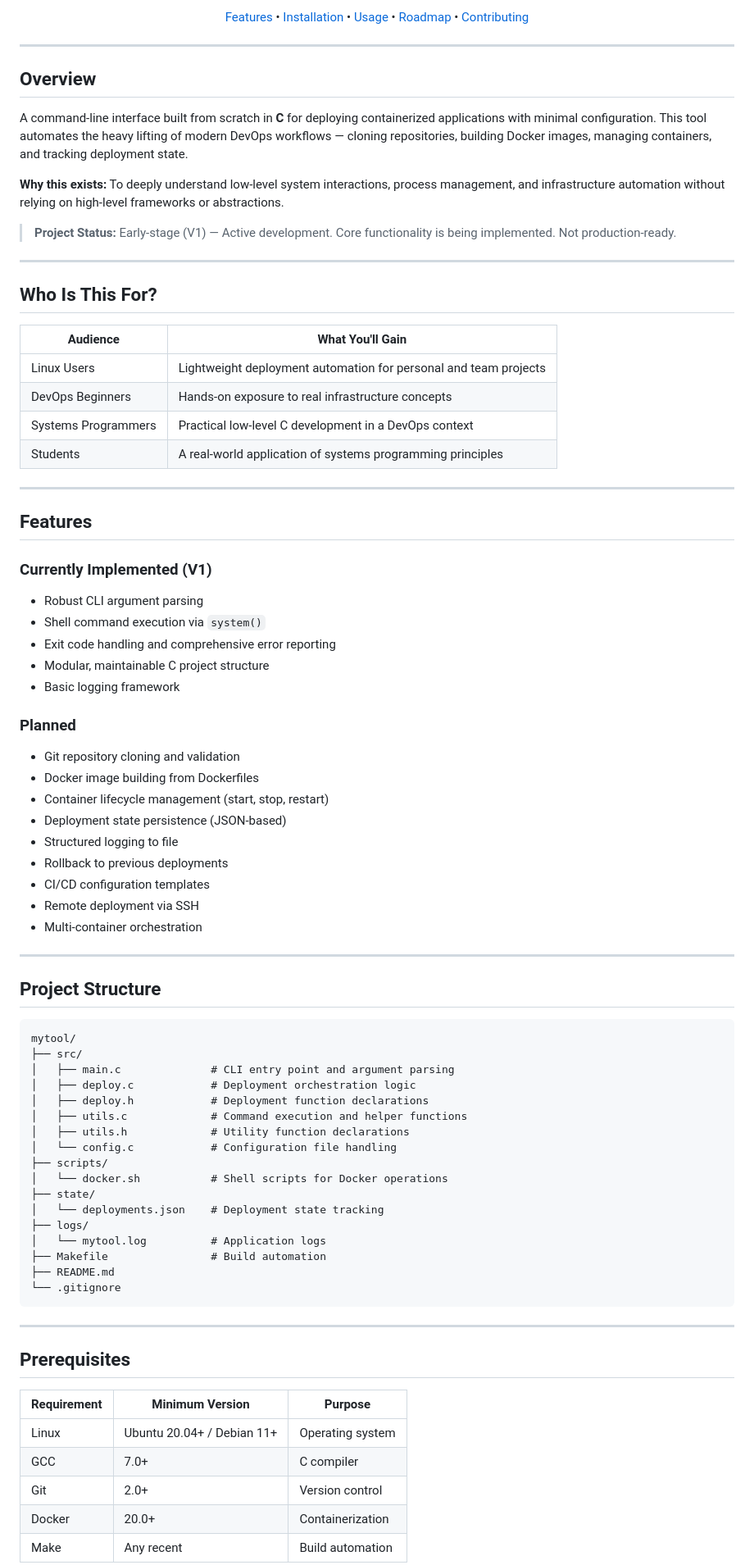
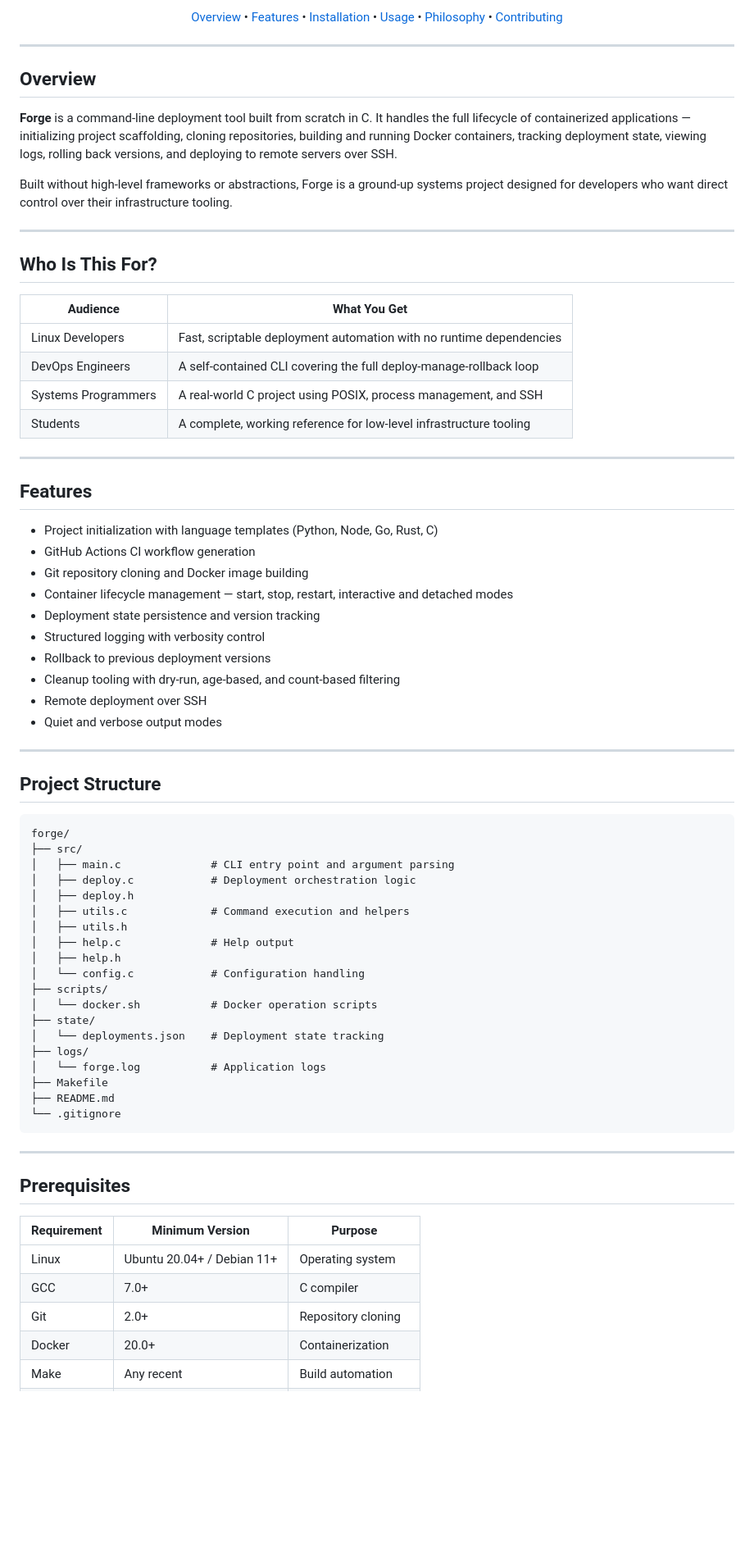
Before and after one commit to gauranga18/developer-infrastructure-tool, a Markdown page: README.md, the part around one of its changes. Shown at 82% size. GitHub-like rendering; blank space fills up the shorter version.

````diff
--- a/README.md
+++ b/README.md
@@ -10,5 +13,5 @@
 
-[Features](#features) • [Installation](#installation) • [Usage](#usage) • [Roadmap](#roadmap) • [Contributing](#contributing)
+[Overview](#overview) • [Features](#features) • [Installation](#installation) • [Usage](#usage) • [Philosophy](#development-philosophy) • [Contributing](#contributing)
 
 </div>
 
@@ -16,67 +19,57 @@
 
 ## Overview
 
-A command-line interface built from scratch in **C** for deploying containerized applications with minimal configuration. This tool automates the heavy lifting of modern DevOps workflows — cloning repositories, building Docker images, managing containers, and tracking deployment state.
+**Forge** is a command-line deployment tool built from scratch in C. It handles the full lifecycle of containerized applications — initializing project scaffolding, cloning repositories, building and running Docker containers, tracking deployment state, viewing logs, rolling back versions, and deploying to remote servers over SSH.
 
-**Why this exists:** To deeply understand low-level system interactions, process management, and infrastructure automation without relying on high-level frameworks or abstractions.
-
-> **Project Status:** Early-stage (V1) — Active development. Core functionality is being implemented. Not production-ready.
+Built without high-level frameworks or abstractions, Forge is a ground-up systems project designed for developers who want direct control over their infrastructure tooling.
 
 ---
 
 ## Who Is This For?
 
-| Audience | What You'll Gain |
-|----------|------------------|
-| Linux Users | Lightweight deployment automation for personal and team projects |
-| DevOps Beginners | Hands-on exposure to real infrastructure concepts |
-| Systems Programmers | Practical low-level C development in a DevOps context |
-| Students | A real-world application of systems programming principles |
+| Audience | What You Get |
+|----------|--------------|
+| Linux Developers | Fast, scriptable deployment automation with no runtime dependencies |
+| DevOps Engineers | A self-contained CLI covering the full deploy-manage-rollback loop |
+| Systems Programmers | A real-world C project using POSIX, process management, and SSH |
+| Students | A complete, working reference for low-level infrastructure tooling |
 
 ---
 
 ## Features
 
-### Currently Implemented (V1)
-
-- Robust CLI argument parsing
-- Shell command execution via `system()`
-- Exit code handling and comprehensive error reporting
-- Modular, maintainable C project structure
-- Basic logging framework
-
-### Planned
-
-- Git repository cloning and validation
-- Docker image building from Dockerfiles
-- Container lifecycle management (start, stop, restart)
-- Deployment state persistence (JSON-based)
-- Structured logging to file
-- Rollback to previous deployments
-- CI/CD configuration templates
-- Remote deployment via SSH
-- Multi-container orchestration
+- Project initialization with language templates (Python, Node, Go, Rust, C)
+- GitHub Actions CI workflow generation
+- Git repository cloning and Docker image building
+- Container lifecycle management — start, stop, restart, interactive and detached modes
+- Deployment state persistence and version tracking
+- Structured logging with verbosity control
+- Rollback to previous deployment versions
+- Cleanup tooling with dry-run, age-based, and count-based filtering
+- Remote deployment over SSH
+- Quiet and verbose output modes
 
 ---
 
 ## Project Structure
-
 ```
-mytool/
+forge/
 ├── src/
 │   ├── main.c              # CLI entry point and argument parsing
 │   ├── deploy.c            # Deployment orchestration logic
-│   ├── deploy.h            # Deployment function declarations
-│   ├── utils.c             # Command execution and helper functions
-│   ├── utils.h             # Utility function declarations
-│   └── config.c            # Configuration file handling
+│   ├── deploy.h
+│   ├── utils.c             # Command execution and helpers
+│   ├── utils.h
+│   ├── help.c              # Help output
+│   ├── help.h
+│   └── config.c            # Configuration handling
 ├── scripts/
-│   └── docker.sh           # Shell scripts for Docker operations
+│   └── docker.sh           # Docker operation scripts
 ├── state/
 │   └── deployments.json    # Deployment state tracking
 ├── logs/
-│   └── mytool.log          # Application logs
-├── Makefile                # Build automation
+│   └── forge.log           # Application logs
+├── Makefile
 ├── README.md
 └── .gitignore
 ```
@@ -89,6 +82,6 @@ mytool/
 |-------------|-----------------|---------|
 | Linux | Ubuntu 20.04+ / Debian 11+ | Operating system |
 | GCC | 7.0+ | C compiler |
-| Git | 2.0+ | Version control |
+| Git | 2.0+ | Repository cloning |
 | Docker | 20.0+ | Containerization |
 | Make | Any recent | Build automation |
````
Also changed, not shown: other parts of README.md (+90 -74 lines).
